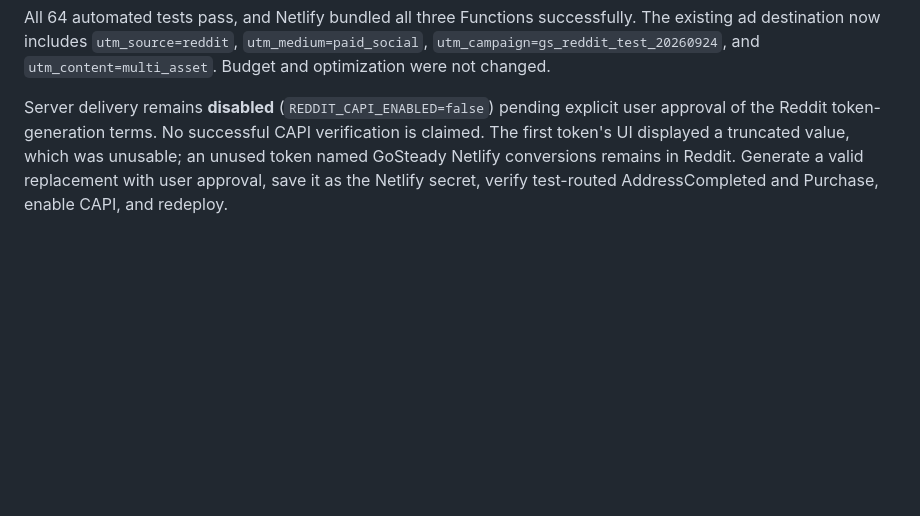
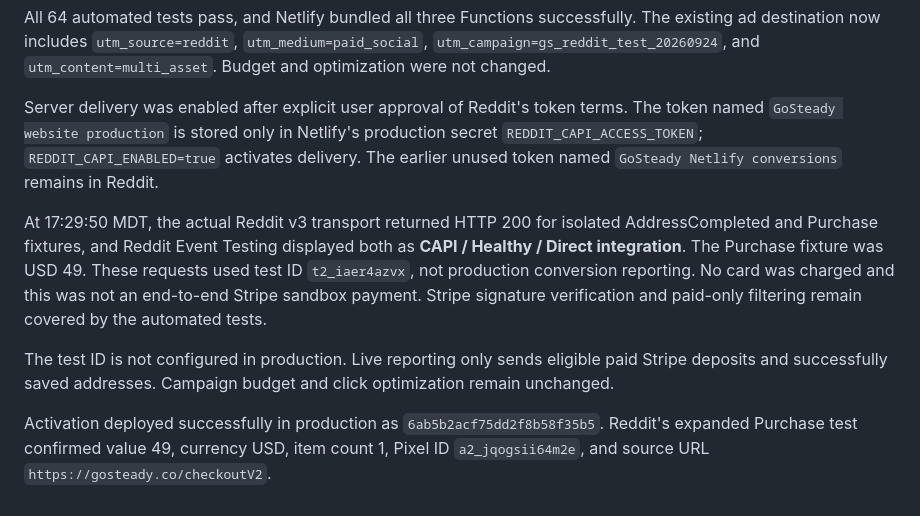
Before and after one commit to Jabl1629/GoSteadyWeb, a Markdown page: docs/reddit-analytics.md, the part around the change. Rendered like a GitHub page; blank space fills up the shorter version.

Commit message:
Document verified Reddit CAPI activation

```diff
--- a/docs/reddit-analytics.md
+++ b/docs/reddit-analytics.md
@@ -70,9 +70,22 @@ The existing ad destination now includes `utm_source=reddit`,
 `utm_medium=paid_social`, `utm_campaign=gs_reddit_test_20260924`, and
 `utm_content=multi_asset`. Budget and optimization were not changed.
 
-Server delivery remains **disabled** (`REDDIT_CAPI_ENABLED=false`) pending
-explicit user approval of the Reddit token-generation terms. No successful CAPI
-verification is claimed. The first token's UI displayed a truncated value, which
-was unusable; an unused token named GoSteady Netlify conversions remains in Reddit.
-Generate a valid replacement with user approval, save it as the Netlify secret,
-verify test-routed AddressCompleted and Purchase, enable CAPI, and redeploy.
+Server delivery was enabled after explicit user approval of Reddit's token terms.
+The token named `GoSteady website production` is stored only in Netlify's production
+secret `REDDIT_CAPI_ACCESS_TOKEN`; `REDDIT_CAPI_ENABLED=true` activates delivery.
+The earlier unused token named `GoSteady Netlify conversions` remains in Reddit.
+
+At 17:29:50 MDT, the actual Reddit v3 transport returned HTTP 200 for isolated
+AddressCompleted and Purchase fixtures, and Reddit Event Testing displayed both as
+**CAPI / Healthy / Direct integration**. The Purchase fixture was USD 49. These
+requests used test ID `t2_iaer4azvx`, not production conversion reporting. No card
+was charged and this was not an end-to-end Stripe sandbox payment. Stripe signature
+verification and paid-only filtering remain covered by the automated tests.
+
+The test ID is not configured in production. Live reporting only sends eligible
+paid Stripe deposits and successfully saved addresses. Campaign budget and click
+optimization remain unchanged.
+
+Activation deployed successfully in production as `6ab5b2acf75dd2f8b58f35b5`.
+Reddit's expanded Purchase test confirmed value 49, currency USD, item count 1,
+Pixel ID `a2_jqogsii64m2e`, and source URL `https://gosteady.co/checkoutV2`.
```
